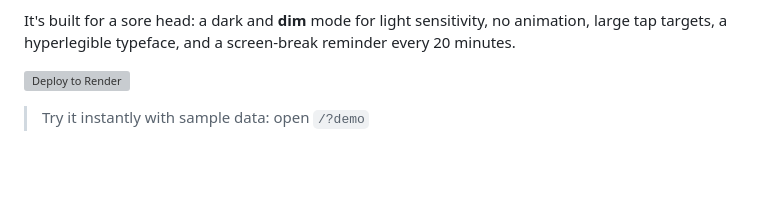
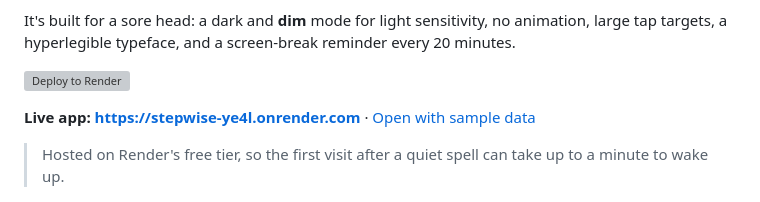
Before and after one commit to allengitworld20/stepwise, a Markdown page: README.md, the part around the change. Drawn GitHub-style; blank space fills up the shorter version; grey boxes are pictures that could not be loaded.

Commit message:
Add live Render link to README
Co-Authored-By: Claude Opus 5.5 <noreply@anthropic.com>

```diff
--- a/README.md
+++ b/README.md
@@ -8,7 +8,9 @@ It's built for a sore head: a dark and **dim** mode for light sensitivity, no an
 
 [![Deploy to Render](https://render.com/images/deploy-to-render-button.svg)](https://render.com/deploy?repo=https://github.com/allengitworld20/stepwise)
 
-> Try it instantly with sample data: open `/?demo`
+**Live app: https://stepwise-ye4l.onrender.com** · [Open with sample data](https://stepwise-ye4l.onrender.com/?demo)
+
+> Hosted on Render's free tier, so the first visit after a quiet spell can take up to a minute to wake up.
 
 <p align="center">
   <img src="docs/insights.png" alt="Insights: symptom trend chart and explained patterns" width="62%">
```
